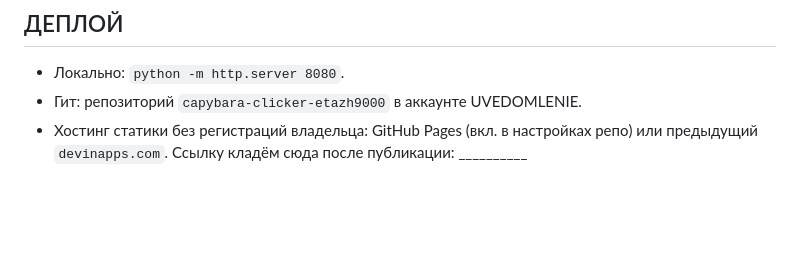
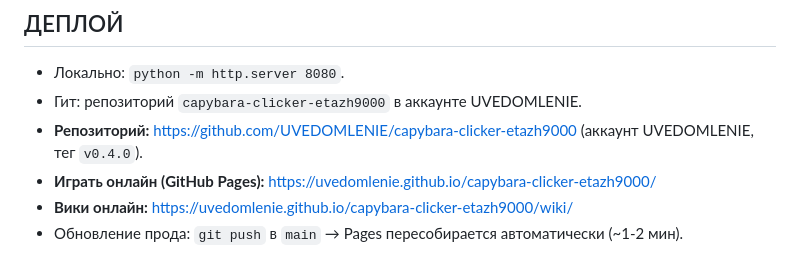
Before and after one commit to UVEDOMLENIE/capybara-clicker-etazh9000, a Markdown page: DEVLOG.md, the part around the change. Drawn GitHub-style; blank space fills up the shorter version.

Commit message:
docs: ссылки на репозиторий и GitHub Pages
Co-Authored-By: Claude Opus 4.8 <noreply@anthropic.com>

```diff
--- a/DEVLOG.md
+++ b/DEVLOG.md
@@ -66,5 +66,7 @@
 ## ДЕПЛОЙ
 - Локально: `python -m http.server 8080`.
 - Гит: репозиторий `capybara-clicker-etazh9000` в аккаунте UVEDOMLENIE.
-- Хостинг статики без регистраций владельца: GitHub Pages (вкл. в настройках репо) или
-  предыдущий `devinapps.com`. Ссылку кладём сюда после публикации: __________
+- **Репозиторий:** https://github.com/UVEDOMLENIE/capybara-clicker-etazh9000 (аккаунт UVEDOMLENIE, тег `v0.4.0`).
+- **Играть онлайн (GitHub Pages):** https://uvedomlenie.github.io/capybara-clicker-etazh9000/
+- **Вики онлайн:** https://uvedomlenie.github.io/capybara-clicker-etazh9000/wiki/
+- Обновление прода: `git push` в `main` → Pages пересобирается автоматически (~1-2 мин).
```
